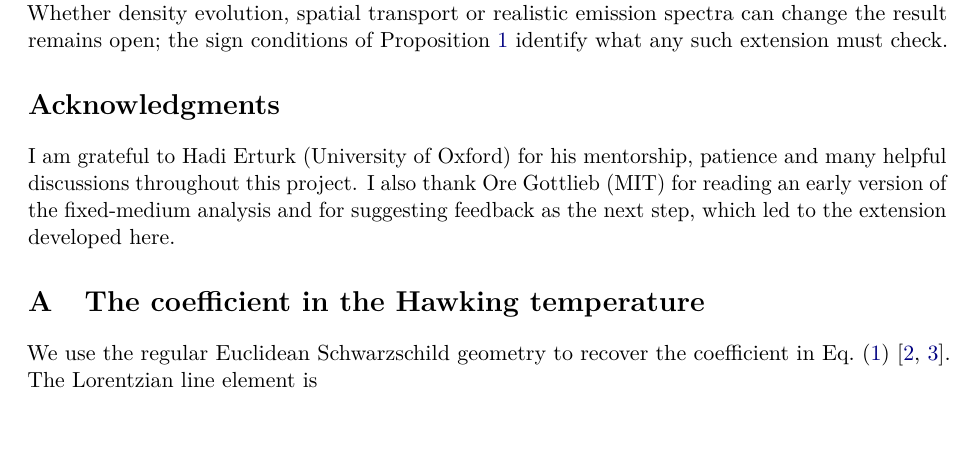
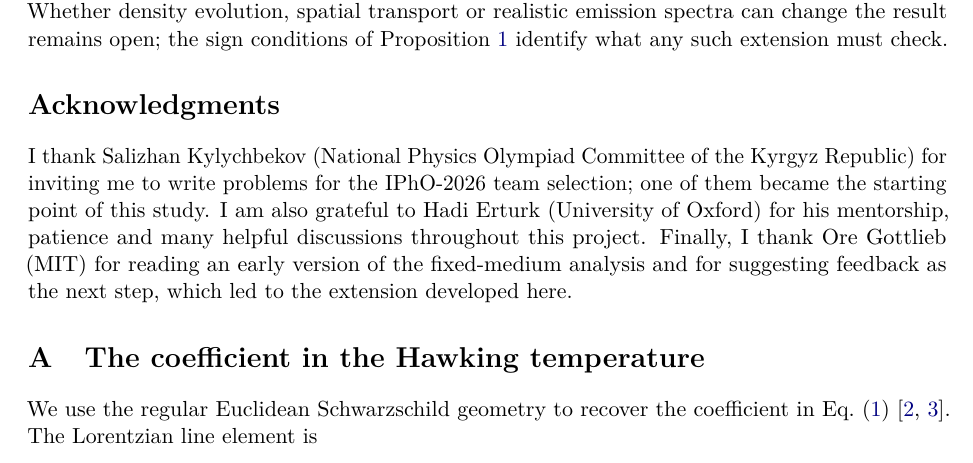
Before and after one commit to IPhO-KG/microscopic-black-hole-reactor, a LaTeX paper (full-paper/main.tex): part of page 11 of 13, cut so that both start at the same text, the shorter picture padded with empty space. Compiled offline with pdfLaTeX.

Commit message:
Acknowledge Salizhan Kylychbekov in Paper I and the combined paper
Co-Authored-By: Claude Opus 5.5 <noreply@anthropic.com>
Claude-Session: https://claude.ai/code/session_017ecjk7uq9C5bJaaXZVgxvW

```diff
--- a/full-paper/main.tex
+++ b/full-paper/main.tex
@@ -406,7 +406,7 @@ Letting the hole's radiation heat the medium does not rescue the balance. The co
 Timescale estimates for two hydrogen plasmas show that gas crosses the Bondi region faster than it heats or cools, so neither supports a one-zone thermal reservoir at its balance mass. Whether density evolution, spatial transport or realistic emission spectra can change the result remains open; the sign conditions of Proposition~\ref{prop:sign} identify what any such extension must check.
 
 \section*{Acknowledgments}
-I am grateful to Hadi Erturk (University of Oxford) for his mentorship, patience and many helpful discussions throughout this project. I also thank Ore Gottlieb (MIT) for reading an early version of the fixed-medium analysis and for suggesting feedback as the next step, which led to the extension developed here.
+I thank Salizhan Kylychbekov (National Physics Olympiad Committee of the Kyrgyz Republic) for inviting me to write problems for the IPhO-2026 team selection; one of them became the starting point of this study. I am also grateful to Hadi Erturk (University of Oxford) for his mentorship, patience and many helpful discussions throughout this project. Finally, I thank Ore Gottlieb (MIT) for reading an early version of the fixed-medium analysis and for suggesting feedback as the next step, which led to the extension developed here.
 
 \appendix
 \section{The coefficient in the Hawking temperature}\label{app:temperature}
```
Also changed, not shown: paper/main.tex (+1 -1 lines), full-paper/main.pdf, paper/main.pdf.
